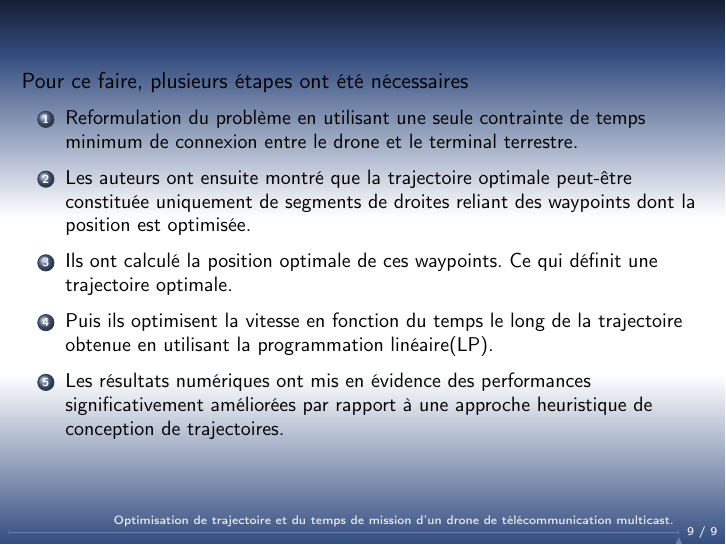
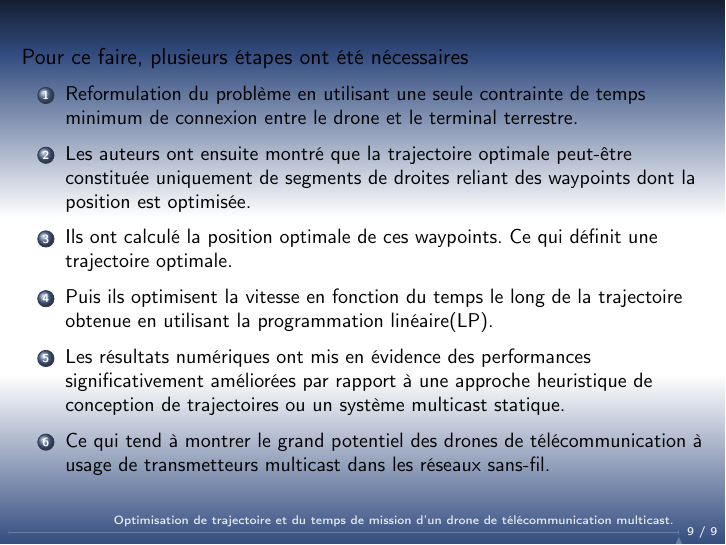
Before and after one commit to kad15/ATP, LaTeX slides (beamer/sujet1.tex): page 21 of 21 before the commit and page 22 of 22 after it. Compiled offline with pdfLaTeX.

Commit message:
kad : divers

```diff
--- a/beamer/sujet1.tex
+++ b/beamer/sujet1.tex
@@ -160,21 +160,19 @@ du message avec une probabilité minimale.
 
 \begin{enumerate}
 	\item Reformulation du problème en utilisant une seule contrainte
-	de temps minimum de connexion entre le drone et le terminal terrestre.
-	\pause
+	de temps minimum de connexion entre le drone et le terminal terrestre.\pause
 
 	\item Les auteurs ont ensuite montré que la trajectoire optimale
 	peut-être constituée uniquement de segments de droites reliant des
-	waypoints dont la position est optimisée.
-	\pause
+	waypoints dont la position est optimisée.\pause
 	\item Ils ont calculé la position optimale de ces waypoints.
-	Ce qui définit une trajectoire optimale.
-	\pause
+	Ce qui définit une trajectoire optimale. \pause
 	\item Puis ils optimisent la vitesse en fonction du temps le long de la trajectoire obtenue
-	en utilisant la programmation linéaire(LP).
-	\pause
+	en utilisant la programmation linéaire(LP).\pause
 	\item Les résultats numériques ont mis en évidence des performances significativement améliorées
-	 par rapport à une approche heuristique de conception de trajectoires.
+	 par rapport à une approche heuristique de conception de trajectoires ou un système multicast statique.\pause
+	\item Ce qui tend à montrer le grand potentiel des drones de
+	télécommunication à usage de transmetteurs multicast dans les réseaux sans-fil.
 
 \end{enumerate}
 \end{frame}
```
Also changed, not shown: beamer/sujet1.pdf, 2 other files.
